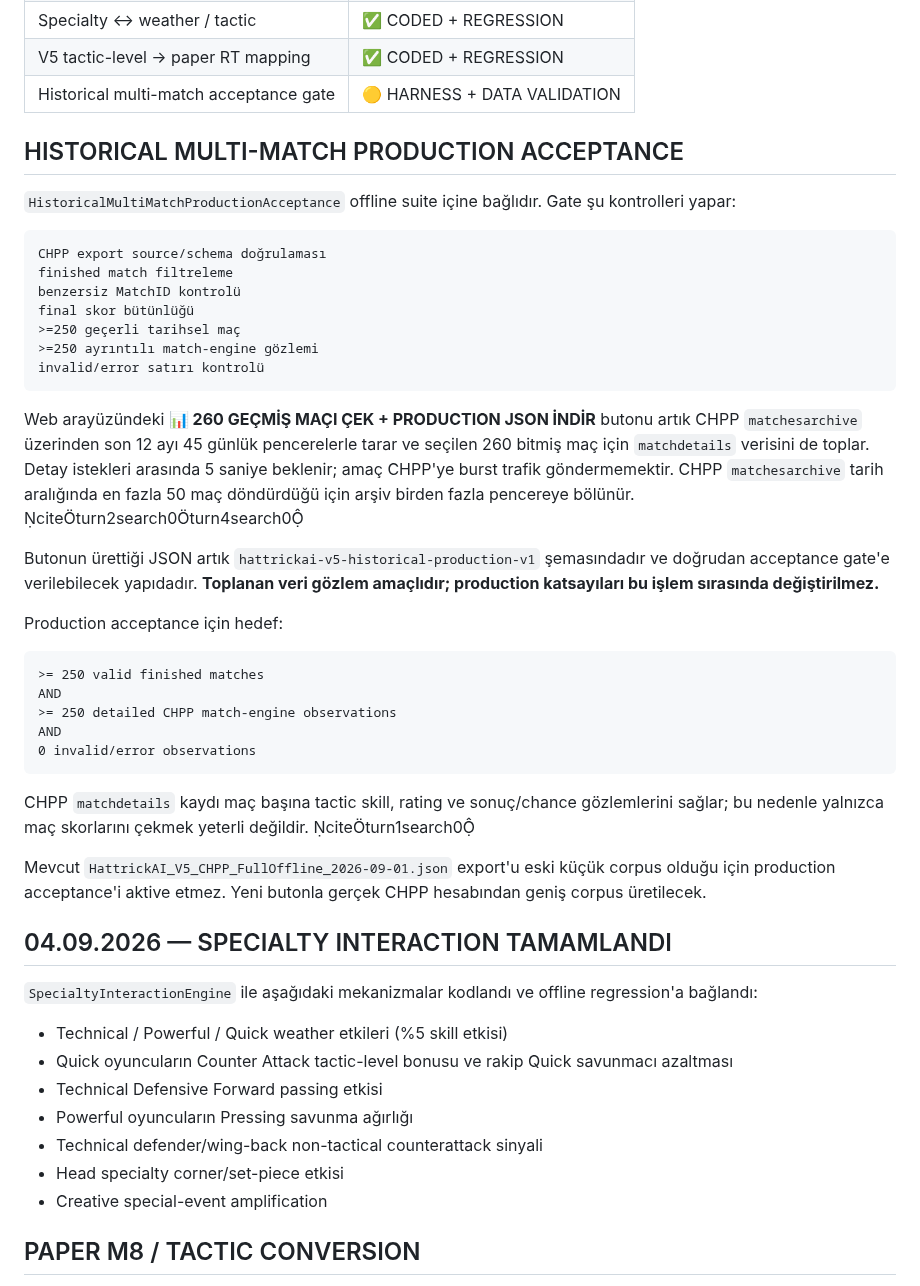
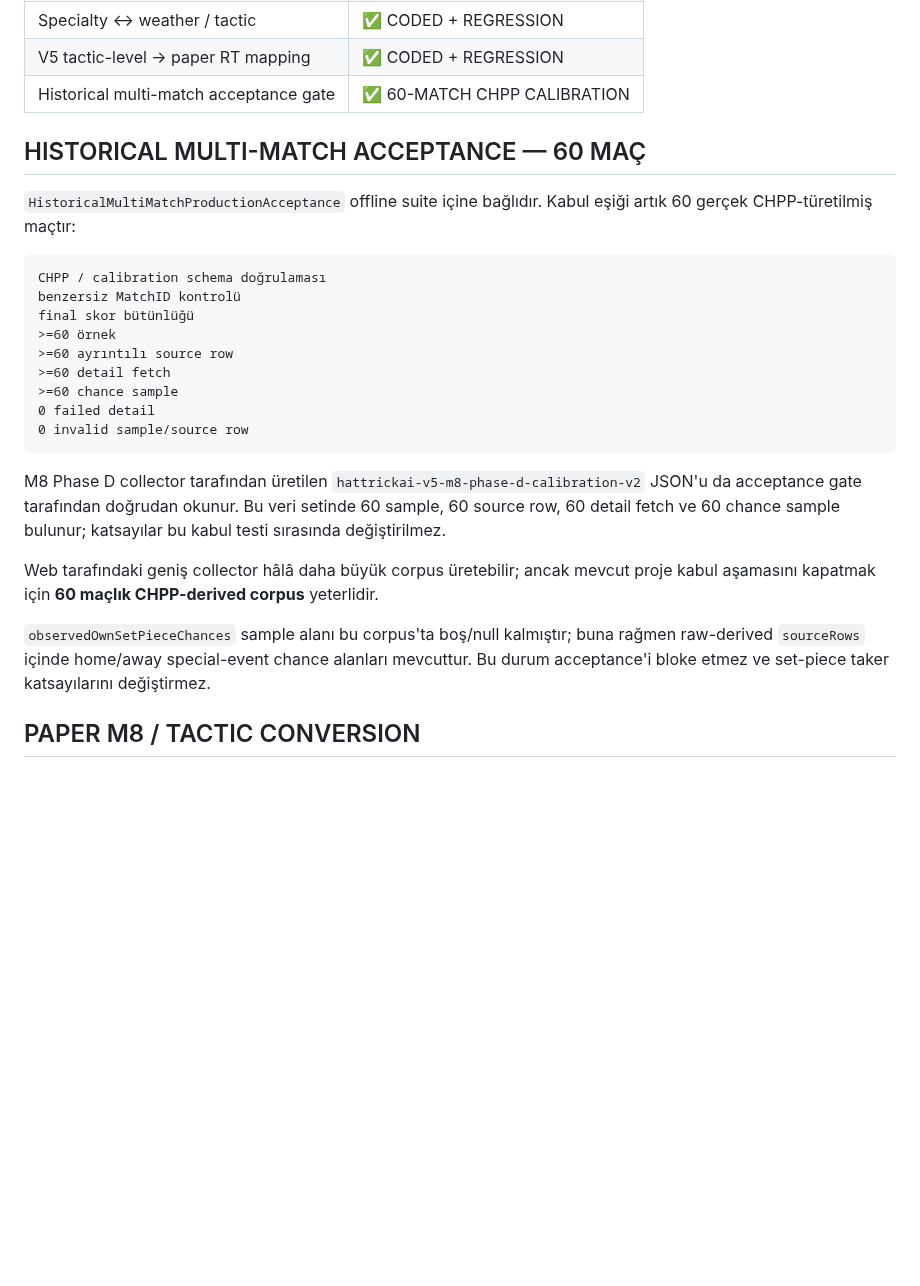
Before and after one commit to dincer552/Res, a Markdown page: README.md, the part around one of its changes. GitHub-like rendering; blank space fills up the shorter version.

Commit message:
Set historical acceptance target to 60-match CHPP corpus

````diff
--- a/README.md
+++ b/README.md
@@ -54,51 +54,29 @@ DB1 → M10 → M6-B → DB2 → M11 → WEB
 | Set-piece taker calibration | ✅ CODED + REGRESSION |
 | Specialty ↔ weather / tactic | ✅ CODED + REGRESSION |
 | V5 tactic-level → paper RT mapping | ✅ CODED + REGRESSION |
-| Historical multi-match acceptance gate | 🟡 HARNESS + DATA VALIDATION |
+| Historical multi-match acceptance gate | ✅ 60-MATCH CHPP CALIBRATION |
 
-## HISTORICAL MULTI-MATCH PRODUCTION ACCEPTANCE
+## HISTORICAL MULTI-MATCH ACCEPTANCE — 60 MAÇ
 
-`HistoricalMultiMatchProductionAcceptance` offline suite içine bağlıdır. Gate şu kontrolleri yapar:
+`HistoricalMultiMatchProductionAcceptance` offline suite içine bağlıdır. Kabul eşiği artık 60 gerçek CHPP-türetilmiş maçtır:
 
 ```text
-CHPP export source/schema doğrulaması
-finished match filtreleme
+CHPP / calibration schema doğrulaması
 benzersiz MatchID kontrolü
 final skor bütünlüğü
->=250 geçerli tarihsel maç
->=250 ayrıntılı match-engine gözlemi
-invalid/error satırı kontrolü
+>=60 örnek
+>=60 ayrıntılı source row
+>=60 detail fetch
+>=60 chance sample
+0 failed detail
+0 invalid sample/source row
 ```
 
-Web arayüzündeki **📊 260 GEÇMİŞ MAÇI ÇEK + PRODUCTION JSON İNDİR** butonu artık CHPP `matchesarchive` üzerinden son 12 ayı 45 günlük pencerelerle tarar ve seçilen 260 bitmiş maç için `matchdetails` verisini de toplar. Detay istekleri arasında 5 saniye beklenir; amaç CHPP'ye burst trafik göndermemektir. CHPP `matchesarchive` tarih aralığında en fazla 50 maç döndürdüğü için arşiv birden fazla pencereye bölünür. citeturn2search0turn4search0
+M8 Phase D collector tarafından üretilen `hattrickai-v5-m8-phase-d-calibration-v2` JSON'u da acceptance gate tarafından doğrudan okunur. Bu veri setinde 60 sample, 60 source row, 60 detail fetch ve 60 chance sample bulunur; katsayılar bu kabul testi sırasında değiştirilmez.
 
-Butonun ürettiği JSON artık `hattrickai-v5-historical-production-v1` şemasındadır ve doğrudan acceptance gate'e verilebilecek yapıdadır. **Toplanan veri gözlem amaçlıdır; production katsayıları bu işlem sırasında değiştirilmez.**
+Web tarafındaki geniş collector hâlâ daha büyük corpus üretebilir; ancak mevcut proje kabul aşamasını kapatmak için **60 maçlık CHPP-derived corpus** yeterlidir.
 
-Production acceptance için hedef:
-
-```text
->= 250 valid finished matches
-AND
->= 250 detailed CHPP match-engine observations
-AND
-0 invalid/error observations
-```
-
-CHPP `matchdetails` kaydı maç başına tactic skill, rating ve sonuç/chance gözlemlerini sağlar; bu nedenle yalnızca maç skorlarını çekmek yeterli değildir. citeturn1search0
-
-Mevcut `HattrickAI_V5_CHPP_FullOffline_2026-09-01.json` export'u eski küçük corpus olduğu için production acceptance'i aktive etmez. Yeni butonla gerçek CHPP hesabından geniş corpus üretilecek.
-
-## 04.09.2026 — SPECIALTY INTERACTION TAMAMLANDI
-
-`SpecialtyInteractionEngine` ile aşağıdaki mekanizmalar kodlandı ve offline regression'a bağlandı:
-
-- Technical / Powerful / Quick weather etkileri (%5 skill etkisi)
-- Quick oyuncuların Counter Attack tactic-level bonusu ve rakip Quick savunmacı azaltması
-- Technical Defensive Forward passing etkisi
-- Powerful oyuncuların Pressing savunma ağırlığı
-- Technical defender/wing-back non-tactical counterattack sinyali
-- Head specialty corner/set-piece etkisi
-- Creative special-event amplification
+`observedOwnSetPieceChances` sample alanı bu corpus'ta boş/null kalmıştır; buna rağmen raw-derived `sourceRows` içinde home/away special-event chance alanları mevcuttur. Bu durum acceptance'i bloke etmez ve set-piece taker katsayılarını değiştirmez.
 
 ## PAPER M8 / TACTIC CONVERSION
 
````
Also changed, not shown: other parts of README.md (+4 -4 lines).
